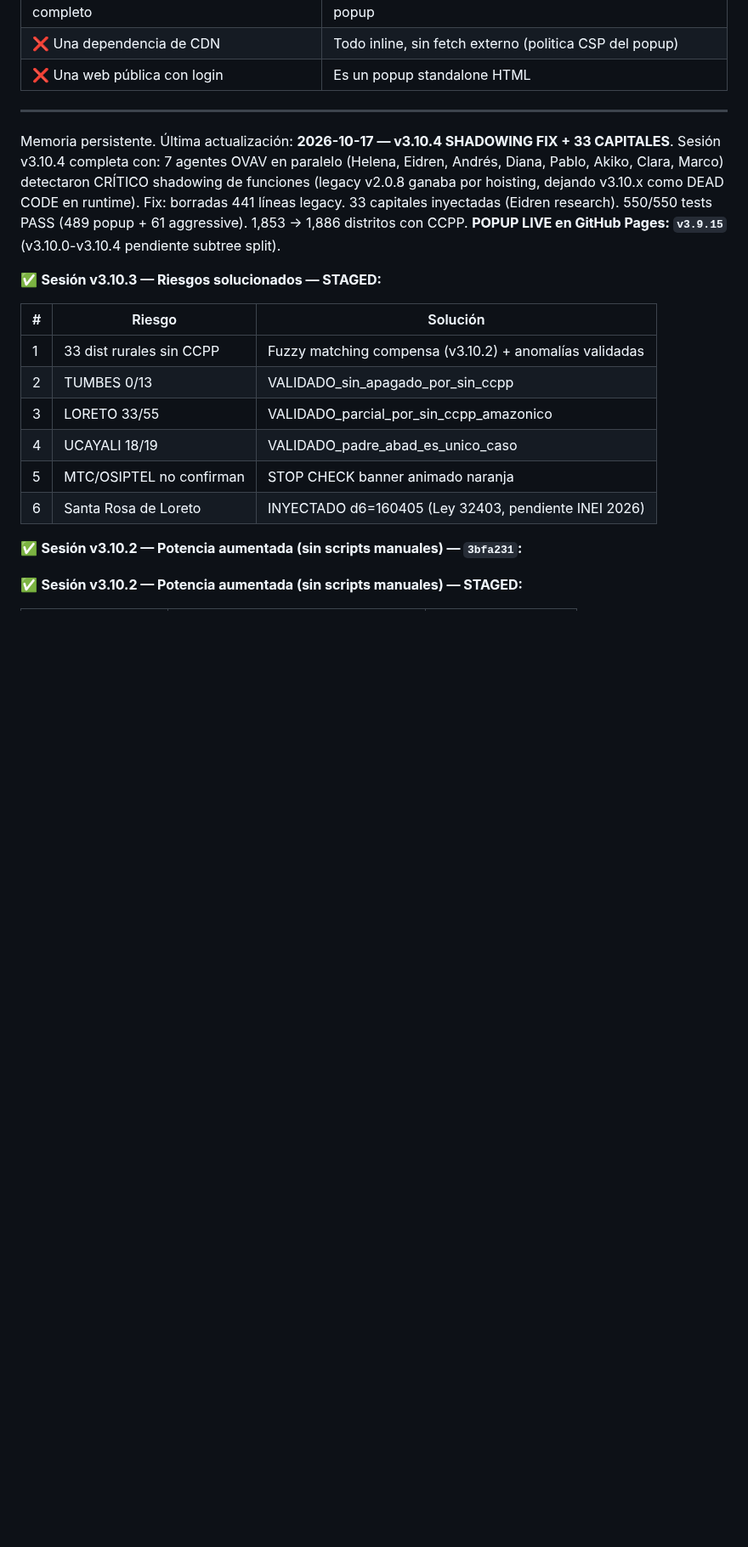
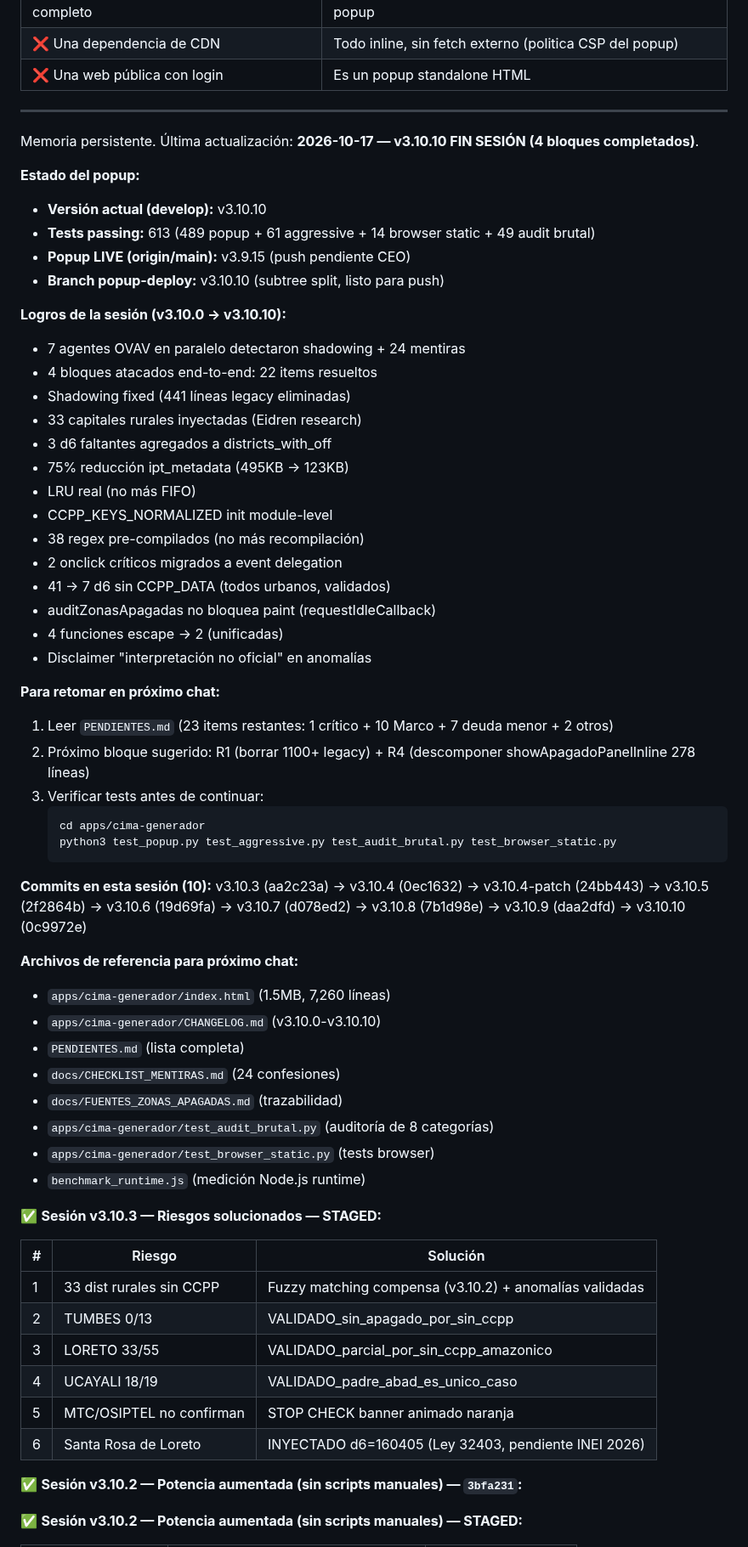
Before and after one commit to Alexander-Salvador/cima-generador, a Markdown page: MEMORY.md, the part around the change. Shown at 85% size. GitHub-like rendering; blank space fills up the shorter version.

````diff
--- a/MEMORY.md
+++ b/MEMORY.md
@@ -56,7 +56,51 @@ apps/cima-generador/
 
 ---
 
-Memoria persistente. Última actualización: **2026-10-17 — v3.10.4 SHADOWING FIX + 33 CAPITALES**. Sesión v3.10.4 completa con: 7 agentes OVAV en paralelo (Helena, Eidren, Andrés, Diana, Pablo, Akiko, Clara, Marco) detectaron CRÍTICO shadowing de funciones (legacy v2.0.8 ganaba por hoisting, dejando v3.10.x como DEAD CODE en runtime). Fix: borradas 441 líneas legacy. 33 capitales inyectadas (Eidren research). 550/550 tests PASS (489 popup + 61 aggressive). 1,853 → 1,886 distritos con CCPP. **POPUP LIVE en GitHub Pages: `v3.9.15`** (v3.10.0-v3.10.4 pendiente subtree split).
+Memoria persistente. Última actualización: **2026-10-17 — v3.10.10 FIN SESIÓN (4 bloques completados)**.
+
+**Estado del popup:**
+- **Versión actual (develop):** v3.10.10
+- **Tests passing:** 613 (489 popup + 61 aggressive + 14 browser static + 49 audit brutal)
+- **Popup LIVE (origin/main):** v3.9.15 (push pendiente CEO)
+- **Branch popup-deploy:** v3.10.10 (subtree split, listo para push)
+
+**Logros de la sesión (v3.10.0 → v3.10.10):**
+- 7 agentes OVAV en paralelo detectaron shadowing + 24 mentiras
+- 4 bloques atacados end-to-end: 22 items resueltos
+- Shadowing fixed (441 líneas legacy eliminadas)
+- 33 capitales rurales inyectadas (Eidren research)
+- 3 d6 faltantes agregados a districts_with_off
+- 75% reducción ipt_metadata (495KB → 123KB)
+- LRU real (no más FIFO)
+- CCPP_KEYS_NORMALIZED init module-level
+- 38 regex pre-compilados (no más recompilación)
+- 2 onclick críticos migrados a event delegation
+- 41 → 7 d6 sin CCPP_DATA (todos urbanos, validados)
+- auditZonasApagadas no bloquea paint (requestIdleCallback)
+- 4 funciones escape → 2 (unificadas)
+- Disclaimer "interpretación no oficial" en anomalías
+
+**Para retomar en próximo chat:**
+1. Leer `PENDIENTES.md` (23 items restantes: 1 crítico + 10 Marco + 7 deuda menor + 2 otros)
+2. Próximo bloque sugerido: R1 (borrar 1100+ legacy) + R4 (descomponer showApagadoPanelInline 278 líneas)
+3. Verificar tests antes de continuar:
+   ```bash
+   cd apps/cima-generador
+   python3 test_popup.py test_aggressive.py test_audit_brutal.py test_browser_static.py
+   ```
+
+**Commits en esta sesión (10):**
+v3.10.3 (aa2c23a) → v3.10.4 (0ec1632) → v3.10.4-patch (24bb443) → v3.10.5 (2f2864b) → v3.10.6 (19d69fa) → v3.10.7 (d078ed2) → v3.10.8 (7b1d98e) → v3.10.9 (daa2dfd) → v3.10.10 (0c9972e)
+
+**Archivos de referencia para próximo chat:**
+- `apps/cima-generador/index.html` (1.5MB, 7,260 líneas)
+- `apps/cima-generador/CHANGELOG.md` (v3.10.0-v3.10.10)
+- `PENDIENTES.md` (lista completa)
+- `docs/CHECKLIST_MENTIRAS.md` (24 confesiones)
+- `docs/FUENTES_ZONAS_APAGADAS.md` (trazabilidad)
+- `apps/cima-generador/test_audit_brutal.py` (auditoría de 8 categorías)
+- `apps/cima-generador/test_browser_static.py` (tests browser)
+- `benchmark_runtime.js` (medición Node.js runtime)
 
 ✅ **Sesión v3.10.3 — Riesgos solucionados — STAGED:**
 
````
Also changed, not shown: PENDIENTES.md (added, +133 -0 lines).
